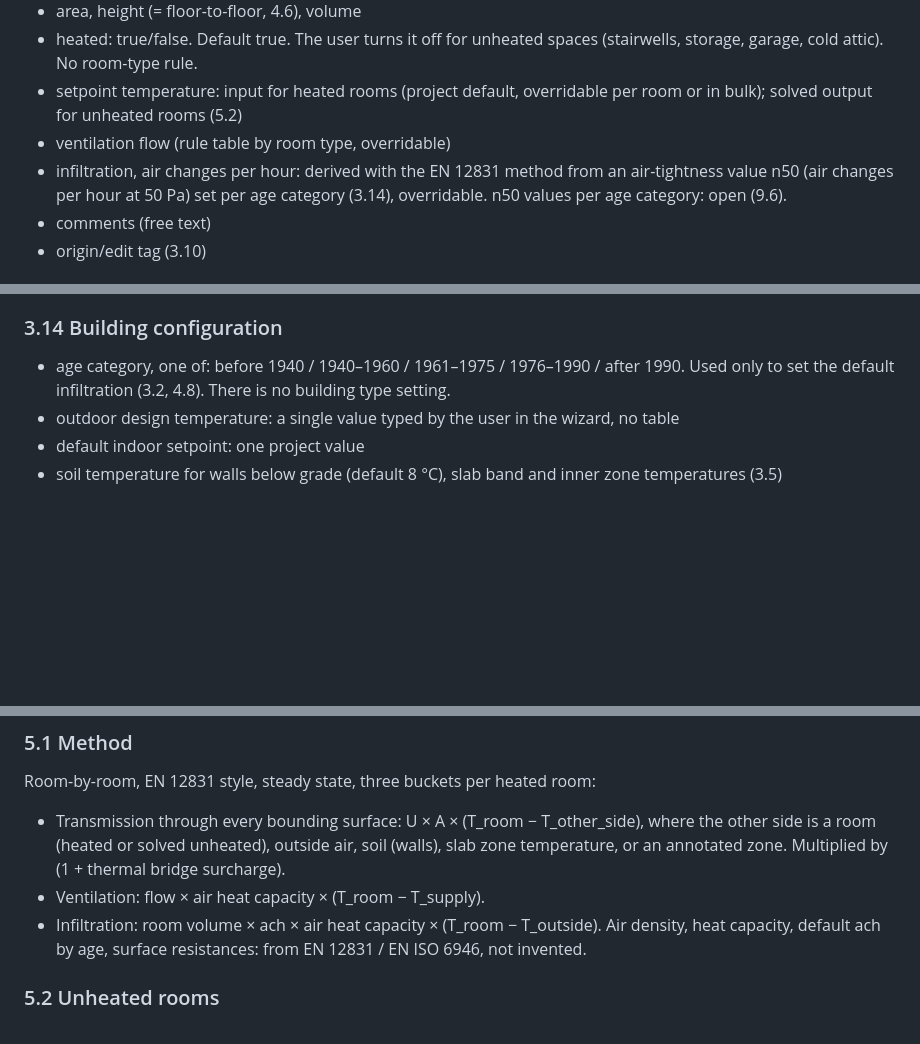
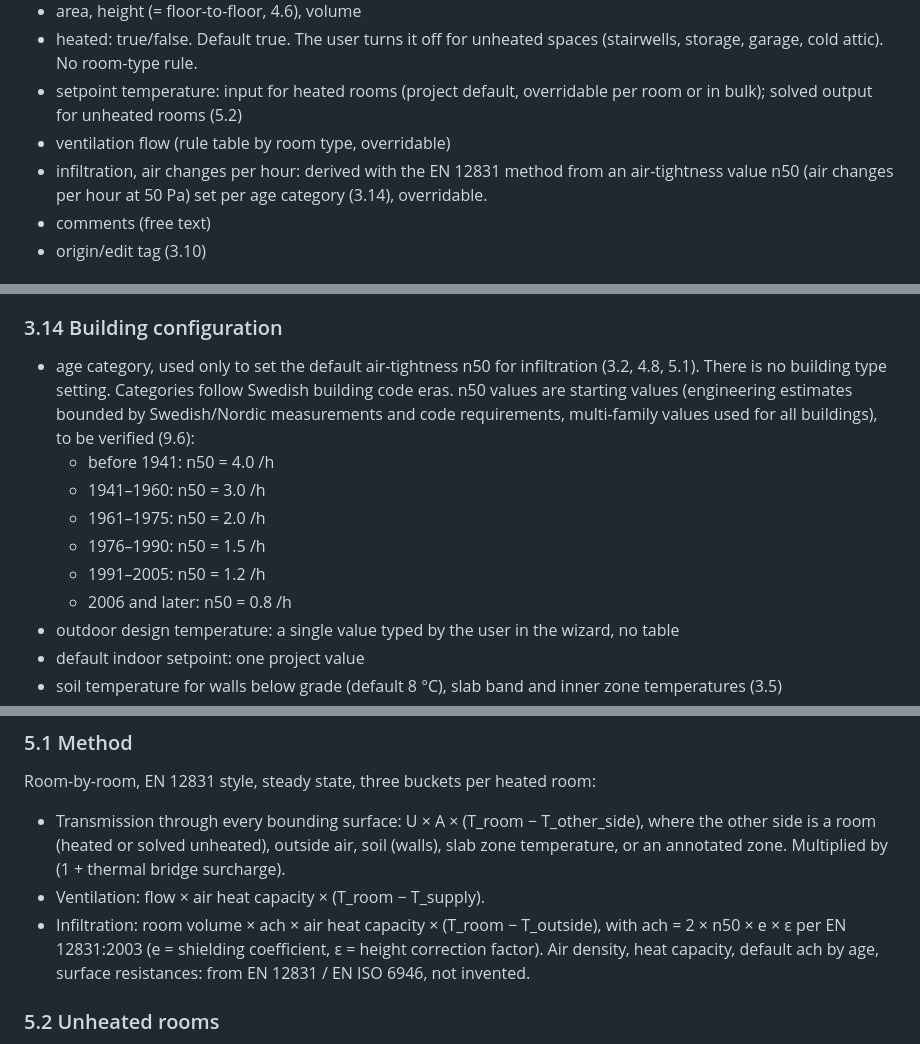
Before and after one commit to KrisJ477/KJ-energy-calculator, a Markdown page: SPEC.md, 3 parts joined by grey strips. GitHub-like rendering; blank space fills up the shorter version.

Commit message:
Spec: n50 starting values per age band; EN 12831:2003 infiltration formula
Co-Authored-By: Claude Opus 5.5 <noreply@anthropic.com>
Claude-Session: https://claude.ai/code/session_01SU8HqJiMaRdiP4JqMyZ6TT

```diff
--- a/SPEC.md
+++ b/SPEC.md
@@ -59,7 +59,7 @@ Every surface (wall segment, floor/ceiling piece, slab piece) separates exactly
 - heated: true/false. Default true. The user turns it off for unheated spaces (stairwells, storage, garage, cold attic). No room-type rule.
 - setpoint temperature: input for heated rooms (project default, overridable per room or in bulk); solved output for unheated rooms (5.2)
 - ventilation flow (rule table by room type, overridable)
-- infiltration, air changes per hour: derived with the EN 12831 method from an air-tightness value n50 (air changes per hour at 50 Pa) set per age category (3.14), overridable. n50 values per age category: open (9.6).
+- infiltration, air changes per hour: derived with the EN 12831 method from an air-tightness value n50 (air changes per hour at 50 Pa) set per age category (3.14), overridable.
 - comments (free text)
 - origin/edit tag (3.10)
 
@@ -127,7 +127,13 @@ A user-drawn line with no thickness and no U-value. It splits an open space into
 A floor may be drawn across several PDF sheets (two, three or more). Each sheet object has: floor, part-of-floor, crop rectangle (excludes title block and frame), its own scale, and its position relative to the floor composite (4.3). All downstream objects belong to the floor, never to a sheet.
 
 ### 3.14 Building configuration
-- age category, one of: before 1940 / 1940–1960 / 1961–1975 / 1976–1990 / after 1990. Used only to set the default infiltration (3.2, 4.8). There is no building type setting.
+- age category, used only to set the default air-tightness n50 for infiltration (3.2, 4.8, 5.1). There is no building type setting. Categories follow Swedish building code eras. n50 values are starting values (engineering estimates bounded by Swedish/Nordic measurements and code requirements, multi-family values used for all buildings), to be verified (9.6):
+  - before 1941: n50 = 4.0 /h
+  - 1941–1960: n50 = 3.0 /h
+  - 1961–1975: n50 = 2.0 /h
+  - 1976–1990: n50 = 1.5 /h
+  - 1991–2005: n50 = 1.2 /h
+  - 2006 and later: n50 = 0.8 /h
 - outdoor design temperature: a single value typed by the user in the wizard, no table
 - default indoor setpoint: one project value
 - soil temperature for walls below grade (default 8 °C), slab band and inner zone temperatures (3.5)
@@ -316,7 +322,7 @@ Iteration:
 Room-by-room, EN 12831 style, steady state, three buckets per heated room:
 - Transmission through every bounding surface: U × A × (T_room − T_other_side), where the other side is a room (heated or solved unheated), outside air, soil (walls), slab zone temperature, or an annotated zone. Multiplied by (1 + thermal bridge surcharge).
 - Ventilation: flow × air heat capacity × (T_room − T_supply).
-- Infiltration: room volume × ach × air heat capacity × (T_room − T_outside).
+- Infiltration: room volume × ach × air heat capacity × (T_room − T_outside), with ach = 2 × n50 × e × ε per EN 12831:2003 (e = shielding coefficient, ε = height correction factor).
 Air density, heat capacity, default ach by age, surface resistances: from EN 12831 / EN ISO 6946, not invented.
 
 ### 5.2 Unheated rooms
```
Also changed, not shown: other parts of SPEC.md (+1 -1 lines).
